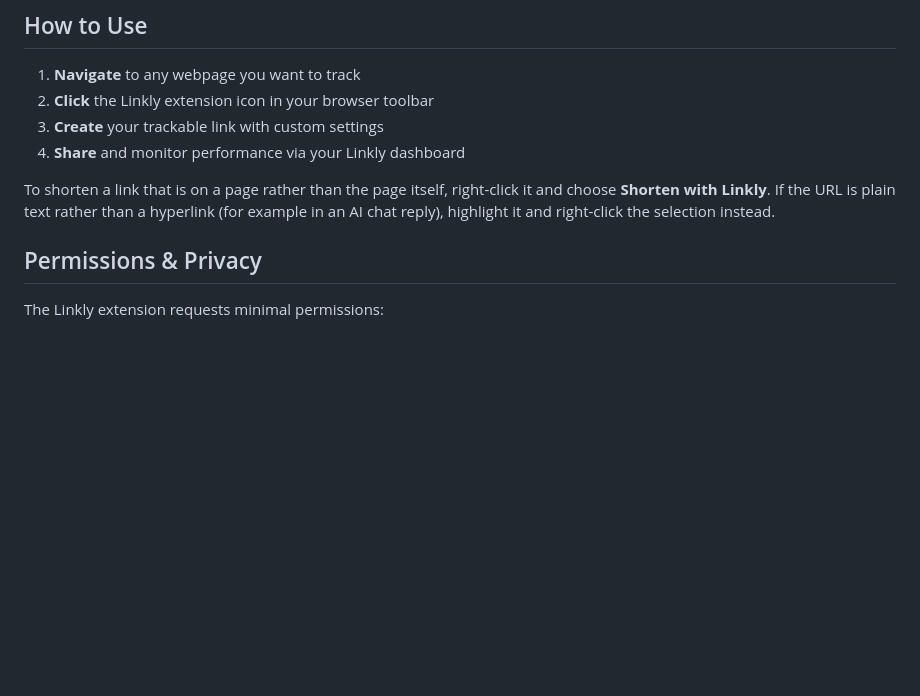
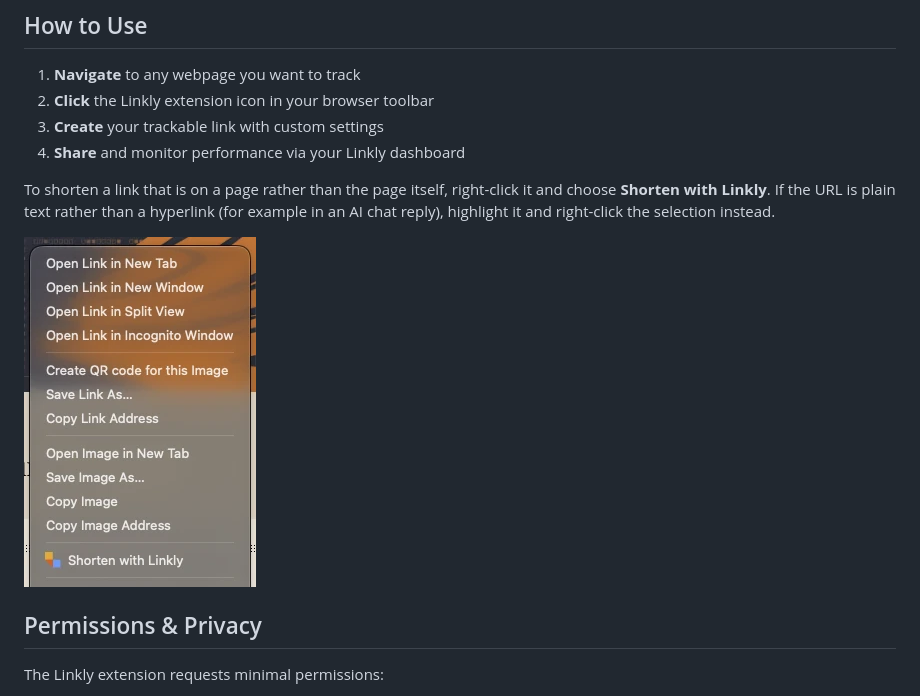
Before and after one commit to chrism2671/linkly-chrome-extension, a Markdown page: README.md, the part around one of its changes. Rendered like a GitHub page; pictures changed too: docs/right-click-menu.png (added); blank space fills up the shorter version.

Commit message:
README: right-click screenshot, correct Firefox listing link
Co-Authored-By: Claude Sonnet 5.5 <noreply@anthropic.com>

```diff
--- a/README.md
+++ b/README.md
@@ -50,6 +50,8 @@
 4. **Share** and monitor performance via your Linkly dashboard
 
 To shorten a link that is on a page rather than the page itself, right-click it and choose **Shorten with Linkly**. If the URL is plain text rather than a hyperlink (for example in an AI chat reply), highlight it and right-click the selection instead.
+
+![The Shorten with Linkly option in the browser's right-click menu](docs/right-click-menu.png)
 
 ## Permissions & Privacy
 
```
Also changed, not shown: other parts of README.md (+2 -2 lines).
